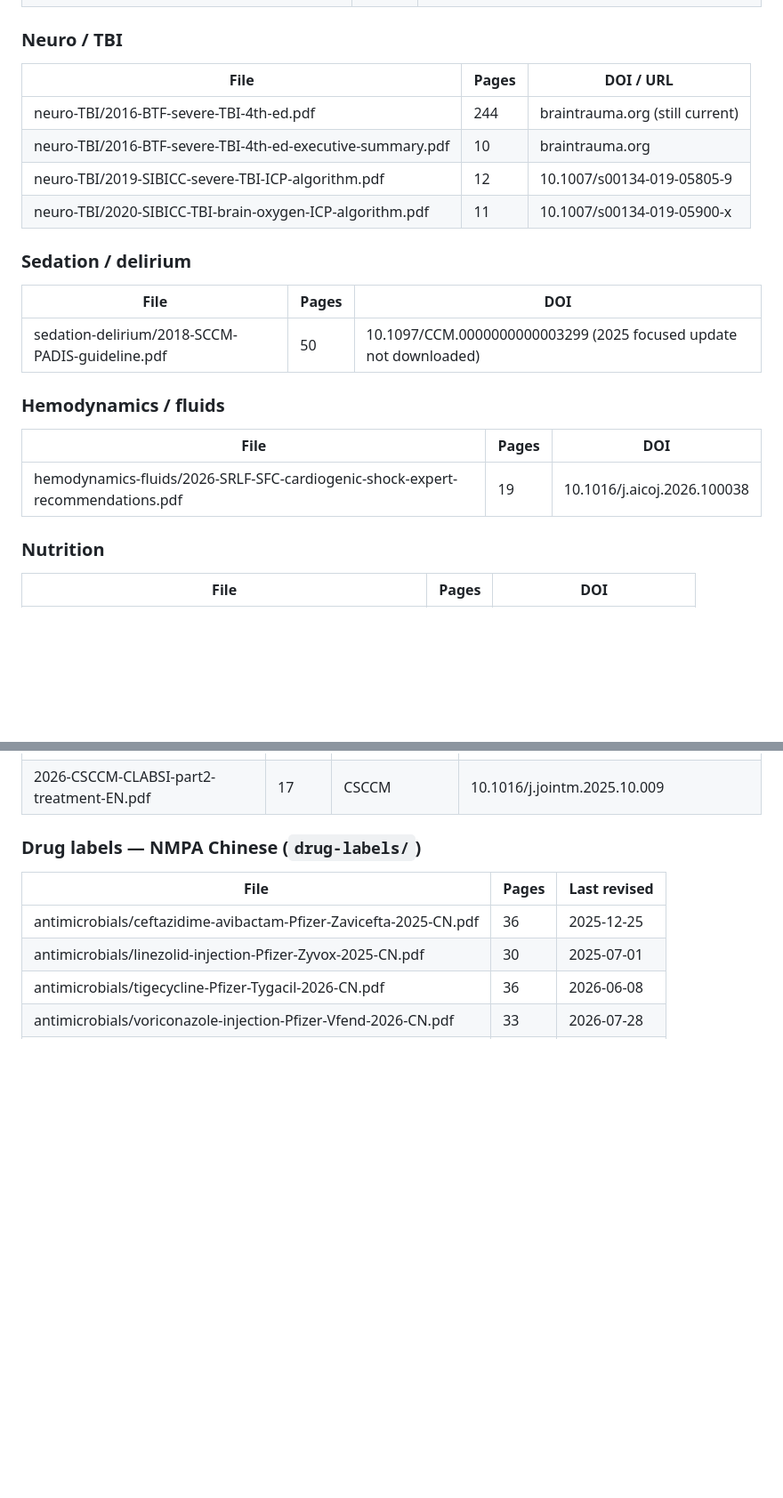
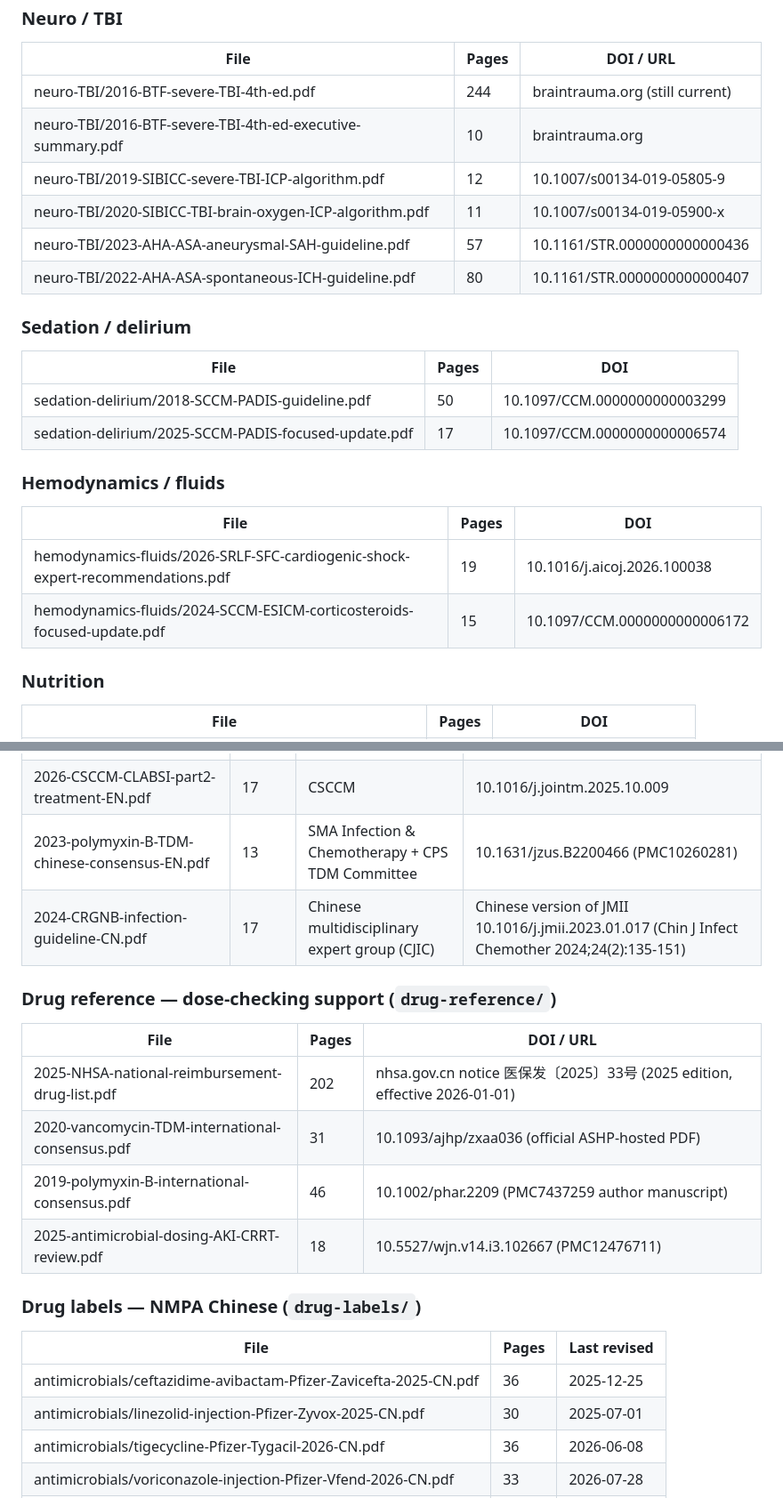
Before and after one commit to LenaYan/icu-workflow, a Markdown page: guidelines/_pdfs/INDEX.md, 2 parts joined by grey strips. Shown at 89% size. Drawn GitHub-style; blank space fills up the shorter version.

```diff
--- a/guidelines/_pdfs/INDEX.md
+++ b/guidelines/_pdfs/INDEX.md
@@ -44,16 +47,20 @@ Purpose: source library for the ima knowledge bases ("Guidelines & Consensus" an
 | neuro-TBI/2016-BTF-severe-TBI-4th-ed-executive-summary.pdf | 10 | braintrauma.org |
 | neuro-TBI/2019-SIBICC-severe-TBI-ICP-algorithm.pdf | 12 | 10.1007/s00134-019-05805-9 |
 | neuro-TBI/2020-SIBICC-TBI-brain-oxygen-ICP-algorithm.pdf | 11 | 10.1007/s00134-019-05900-x |
+| neuro-TBI/2023-AHA-ASA-aneurysmal-SAH-guideline.pdf | 57 | 10.1161/STR.0000000000000436 |
+| neuro-TBI/2022-AHA-ASA-spontaneous-ICH-guideline.pdf | 80 | 10.1161/STR.0000000000000407 |
 
 ### Sedation / delirium
 | File | Pages | DOI |
 |---|---|---|
-| sedation-delirium/2018-SCCM-PADIS-guideline.pdf | 50 | 10.1097/CCM.0000000000003299 (2025 focused update not downloaded) |
+| sedation-delirium/2018-SCCM-PADIS-guideline.pdf | 50 | 10.1097/CCM.0000000000003299 |
+| sedation-delirium/2025-SCCM-PADIS-focused-update.pdf | 17 | 10.1097/CCM.0000000000006574 |
 
 ### Hemodynamics / fluids
 | File | Pages | DOI |
 |---|---|---|
 | hemodynamics-fluids/2026-SRLF-SFC-cardiogenic-shock-expert-recommendations.pdf | 19 | 10.1016/j.aicoj.2026.100038 |
+| hemodynamics-fluids/2024-SCCM-ESICM-corticosteroids-focused-update.pdf | 15 | 10.1097/CCM.0000000000006172 |
 
 ### Nutrition
 | File | Pages | DOI |
@@ -97,6 +104,16 @@ Purpose: source library for the ima knowledge bases ("Guidelines & Consensus" an
 | 2015-CSN-neurosurgical-critical-care-management-EN.pdf | 16 | CSN | 10.4103/0366-6999.156146 |
 | 2026-CSCCM-CLABSI-part1-diagnosis-prevention-EN.pdf | 10 | CSCCM | 10.1016/j.jointm.2025.10.008 |
 | 2026-CSCCM-CLABSI-part2-treatment-EN.pdf | 17 | CSCCM | 10.1016/j.jointm.2025.10.009 |
+| 2023-polymyxin-B-TDM-chinese-consensus-EN.pdf | 13 | SMA Infection & Chemotherapy + CPS TDM Committee | 10.1631/jzus.B2200466 (PMC10260281) |
+| 2024-CRGNB-infection-guideline-CN.pdf | 17 | Chinese multidisciplinary expert group (CJIC) | Chinese version of JMII 10.1016/j.jmii.2023.01.017 (Chin J Infect Chemother 2024;24(2):135-151) |
+
+### Drug reference — dose-checking support (`drug-reference/`)
+| File | Pages | DOI / URL |
+|---|---|---|
+| 2025-NHSA-national-reimbursement-drug-list.pdf | 202 | nhsa.gov.cn notice 医保发〔2025〕33号 (2025 edition, effective 2026-01-01) |
+| 2020-vancomycin-TDM-international-consensus.pdf | 31 | 10.1093/ajhp/zxaa036 (official ASHP-hosted PDF) |
+| 2019-polymyxin-B-international-consensus.pdf | 46 | 10.1002/phar.2209 (PMC7437259 author manuscript) |
+| 2025-antimicrobial-dosing-AKI-CRRT-review.pdf | 18 | 10.5527/wjn.v14.i3.102667 (PMC12476711) |
 
 ### Drug labels — NMPA Chinese (`drug-labels/`)
 | File | Pages | Last revised |
```
Also changed, not shown: other parts of guidelines/_pdfs/INDEX.md (+15 -16 lines), guidelines/_pdfs/BACKLOG.md (added, +78 -0 lines), sessions/2026-10-09-medical-soul描述会话还原.md (+7 -7 lines).
